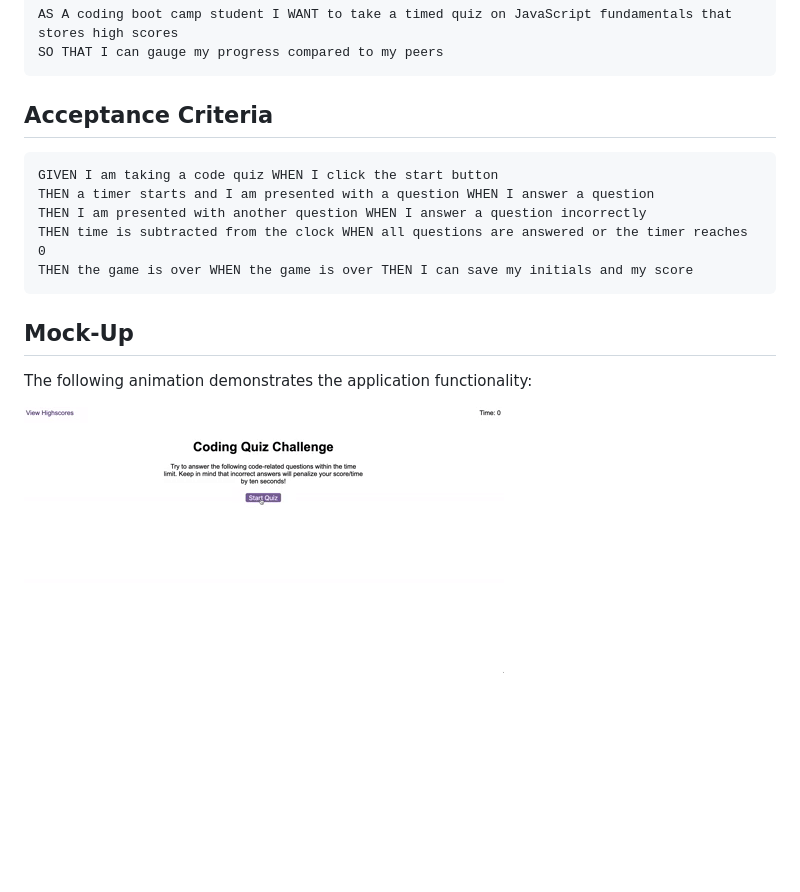
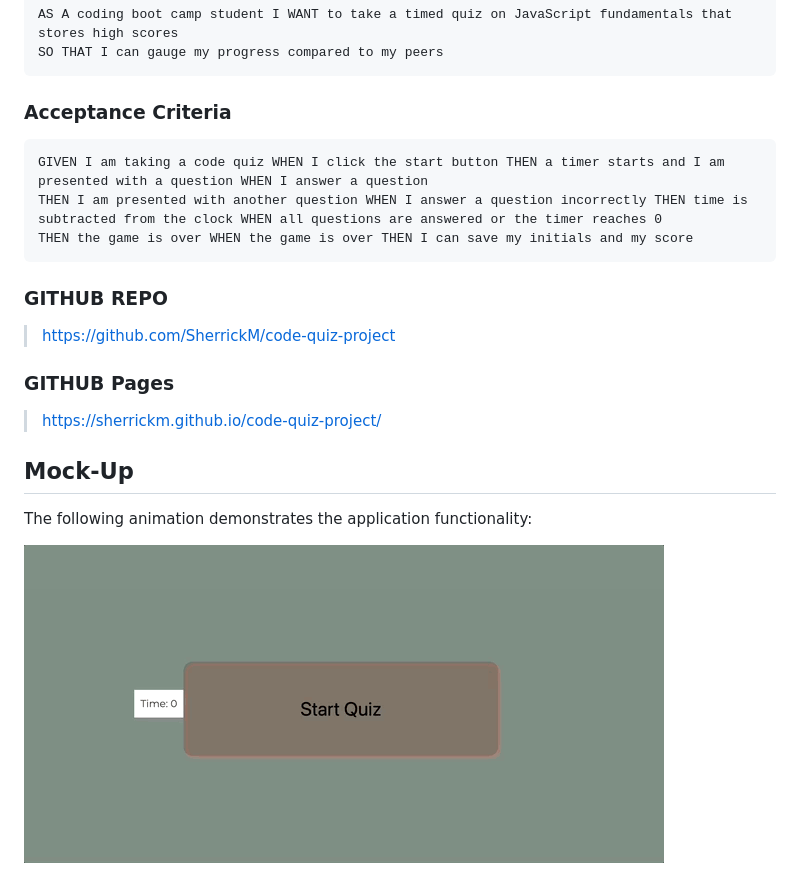
Before and after one commit to SherrickM/code-quiz-project, a Markdown page: README.md, the part around the change. Drawn GitHub-style; pictures changed too: 04-web-apis-homework-demo.gif (deleted), May-09-2022 10-04-38.gif (added); blank space fills up the shorter version.

Commit message:
updated readME, timer styling, JS answer key

````diff
--- a/README.md
+++ b/README.md
@@ -7,18 +7,25 @@ AS A coding boot camp student I WANT to take a timed quiz on JavaScript fundamen
 SO THAT I can gauge my progress compared to my peers
 ```
 
-## Acceptance Criteria
+### Acceptance Criteria
 
 ```
-GIVEN I am taking a code quiz WHEN I click the start button
-THEN a timer starts and I am presented with a question WHEN I answer a question
-THEN I am presented with another question WHEN I answer a question incorrectly
-THEN time is subtracted from the clock WHEN all questions are answered or the timer reaches 0
+GIVEN I am taking a code quiz WHEN I click the start button THEN a timer starts and I am presented with a question WHEN I answer a question
+THEN I am presented with another question WHEN I answer a question incorrectly THEN time is subtracted from the clock WHEN all questions are answered or the timer reaches 0
 THEN the game is over WHEN the game is over THEN I can save my initials and my score
 ```
+
+
+### GITHUB REPO
+
+> https://github.com/SherrickM/code-quiz-project
+
+### GITHUB Pages
+
+> https://sherrickm.github.io/code-quiz-project/
 
 ## Mock-Up
 
 The following animation demonstrates the application functionality:
 
-![A user clicks through an interactive coding quiz, then enters initials to save the high score before resetting and starting over.](04-web-apis-homework-demo.gif)
+![A user clicks through an interactive coding quiz, then enters initials to save the high score before resetting and starting over.](/May-09-2022%2010-04-38.gif)
````
Also changed, not shown: 1 other file.
